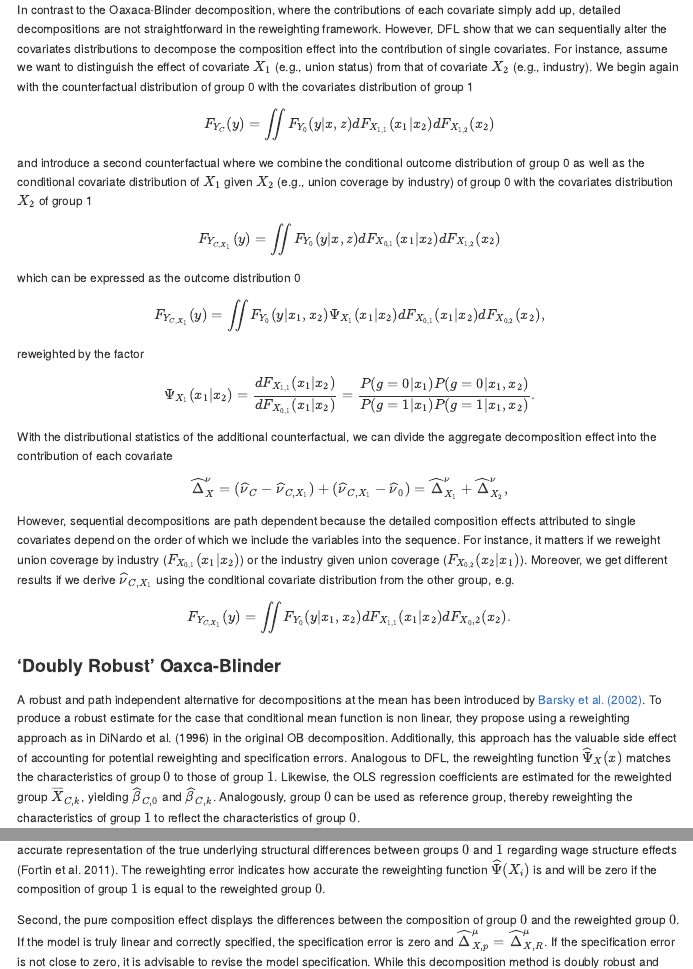
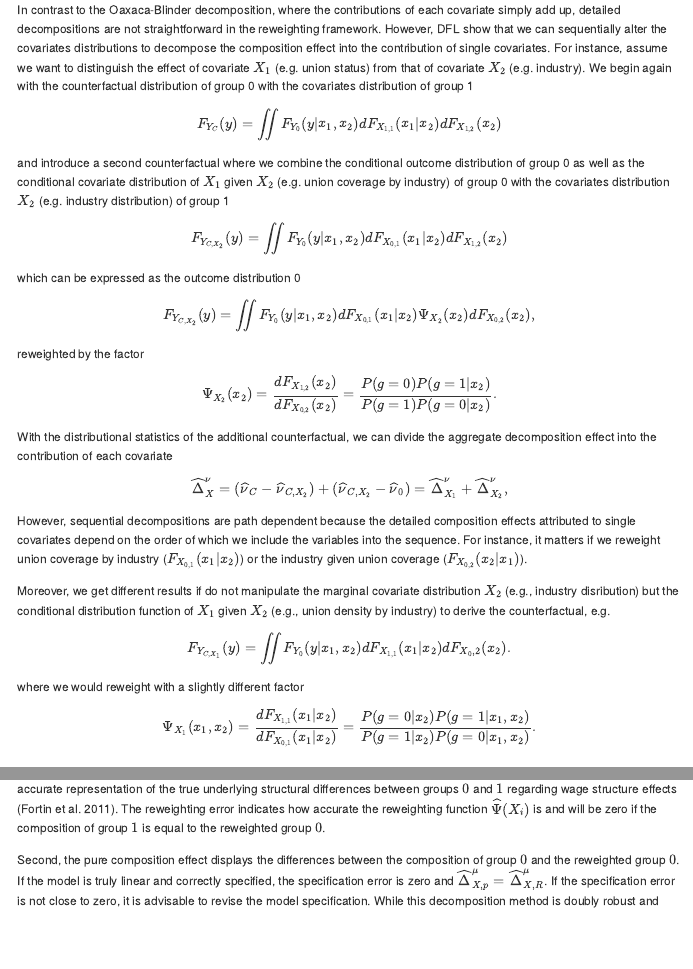
Before and after one commit to samumei/ddecompose, an R Markdown document (README.Rmd): the page in a window 1100 px wide, from 2460 px down before the commit and from 2440 px down after it, so that both start at the same text, and a second part further down, joined at a grey line. Rendered offline with R 4.5, knitr and Pandoc, with nearby package versions; long lines of code are wrapped.

Commit message:
Some clarifications concerning sequential decompositions.

```diff
--- a/README.Rmd
+++ b/README.Rmd
@@ -143,35 +142,38 @@ covariate simply add up, detailed decompositions are not straightforward in the
 reweighting framework. However, DFL show that we can sequentially alter the covariates
 distributions to decompose the composition effect into the contribution of single
 covariates. For instance, assume we want to distinguish the effect of covariate $X_1$
-(e.g., union status) from that of covariate $X_2$ (e.g., industry).
+(e.g. union status) from that of covariate $X_2$ (e.g. industry).
 We begin again with the counterfactual distribution of group 0 with the
 covariates distribution of group 1
-$$F_{Y_{C}}(y) = \iint F_{Y_0}(y|x,z)dF_{X_{1,1}}(x_1|x_2)dF_{X_{1,2}}(x_2)$$
+$$F_{Y_{C}}(y) = \iint F_{Y_0}(y|x_1,x_2)dF_{X_{1,1}}(x_1|x_2)dF_{X_{1,2}}(x_2)$$
 
 and introduce a second counterfactual where we combine the
 conditional outcome distribution of group 0 as well as the conditional covariate
-distribution of $X_1$ given $X_2$ (e.g., union coverage by industry) of
-group 0 with the covariates distribution $X_2$ of group 1
-$$F_{Y_{C,X_1}}(y) = \iint F_{Y_0}(y|x,z)dF_{X_{0,1}}(x_1|x_2)dF_{X_{1,2}}(x_2) $$
+distribution of $X_1$ given $X_2$ (e.g. union coverage by industry) of
+group 0 with the covariates distribution $X_2$ (e.g. industry distribution) of group 1
+$$F_{Y_{C,X_2}}(y) = \iint F_{Y_0}(y|x_1,x_2)dF_{X_{0,1}}(x_1|x_2)dF_{X_{1,2}}(x_2) $$
 
 which can be expressed as the outcome distribution 0
-$$F_{Y_{C,X_1}}(y) = \iint F_{Y_0}(y|x_1,x_2)\Psi_{X_1}(x_1|x_2)dF_{X_{0,1}}(x_1|x_2)dF_{X_{0,2}}(x_2),$$
+$$F_{Y_{C,X_2}}(y) = \iint F_{Y_0}(y|x_1,x_2)dF_{X_{0,1}}(x_1|x_2)\Psi_{X_2}(x_2)dF_{X_{0,2}}(x_2),$$
 reweighted by the factor
-$$\Psi_{X_1}(x_1|x_2) = \frac{dF_{X_{1,1}}(x_1|x_2)}{dF_{X_{0,1}}(x_1|x_2)} =  \frac{P(g=0|x_1)P(g=0|x_1,x_2)}{P(g=1|x_1)P(g=1|x_1,x_2)}.$$
+$$\Psi_{X_2}(x_2) = \frac{dF_{X_{1,2}}(x_2)}{dF_{X_{0,2}}(x_2)} =  \frac{P(g=0)P(g=1|x_2)}{P(g=1)P(g=0|x_2)}.$$
 
 With the distributional statistics of the additional counterfactual, we can
 divide the aggregate decomposition effect into the contribution of each covariate
-$$\widehat \Delta_X^{\nu} =  (\widehat \nu_C - \widehat \nu_{C,X_1}) + (\widehat \nu_{C,X_1} - \widehat \nu_0) = \widehat \Delta_{X_1}^\nu + \widehat \Delta_{X_2}^\nu,$$
+$$\widehat \Delta_X^{\nu} =  (\widehat \nu_C - \widehat \nu_{C,X_2}) + (\widehat \nu_{C,X_2} - \widehat \nu_0) = \widehat \Delta_{X_1}^\nu + \widehat \Delta_{X_2}^\nu,$$
 
 However, sequential decompositions are path dependent because the detailed composition
 effects attributed to single covariates depend on the order of which we include the
 variables into the sequence. For instance, it matters if we reweight union coverage
-by industry ($F_{X_{0,1}} ( x_1 | x_2)$) or the industry given union coverage ($F_{X_{0,2}}( x_2  | x_1)$).
-Moreover, we get different results if we derive $\widehat\nu_{C,X_1}$ using the
-conditional covariate distribution from the other group, e.g.
+by industry ($F_{X_{0,1}}(x_1|x_2)$) or the industry given union coverage ($F_{X_{0,2}}(x_2  | x_1)$).
+
+Moreover, we get different results if do not manipulate the marginal covariate
+distribution $X_2$ (e.g., industry disribution) but the conditional distribution
+function of $X_1$ given $X_2$ (e.g., union density by industry) to derive the
+counterfactual, e.g.
 $$F_{Y_{C,X_1}}(y) = \iint F_{Y_0}(y|x_1,x_2)dF_{X_{1,1}}(x_1|x_2)dF_{X_0,2}(x_2).$$
-
-
+where we would reweight with a slightly different factor
+$$\Psi_{X_1}(x_1,x_2) = \frac{dF_{X_{1,1}}(x_1|x_2)}{dF_{X_{0,1}}(x_1|x_2)} =  \frac{P(g=0|x_2)P(g=1|x_1,x_2)}{P(g=1|x_2)P(g=0|x_1,x_2)}.$$
 
 ### 'Doubly Robust' Oaxca-Blinder
 
```
Also changed, not shown: README.md, README.Rmd (3 more changed lines).
